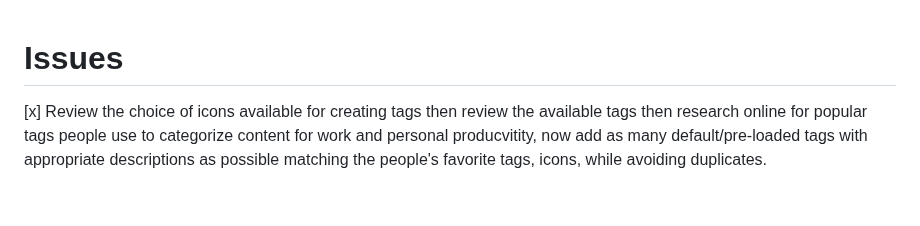
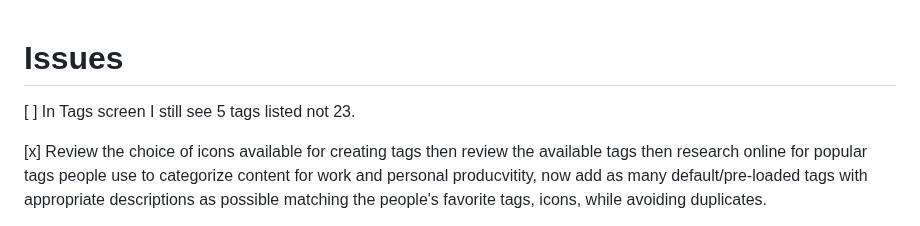
Before and after one commit to trendditcom/trenddit-memo, a Markdown page: specs/issues.md, the part around the change. GitHub-like rendering; blank space fills up the shorter version.

Commit message:
Add new issue: Tags screen only shows 5 tags instead of 23
🤖 Generated with [Claude Code](https://claude.ai/code)

Co-Authored-By: Claude <noreply@anthropic.com>

```diff
--- a/specs/issues.md
+++ b/specs/issues.md
@@ -1,4 +1,6 @@
 # Issues
+
+[ ] In Tags screen I still see 5 tags listed not 23.
 
 [x] Review the choice of icons available for creating tags then review the available tags then research online for popular tags people use to categorize content for work and personal producvitity, now add as many default/pre-loaded tags with appropriate descriptions as possible matching the people's favorite tags, icons, while avoiding duplicates.
 
```
